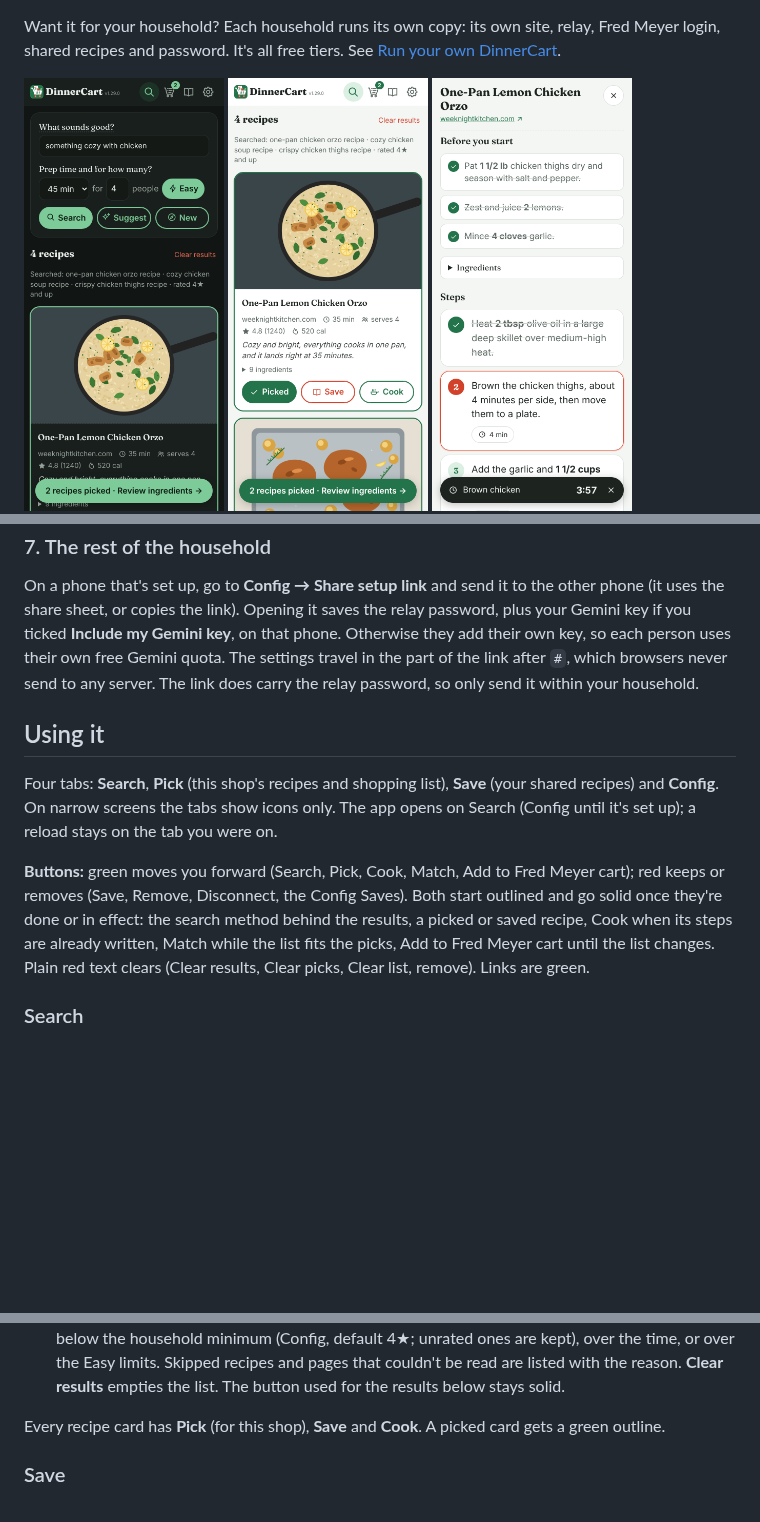
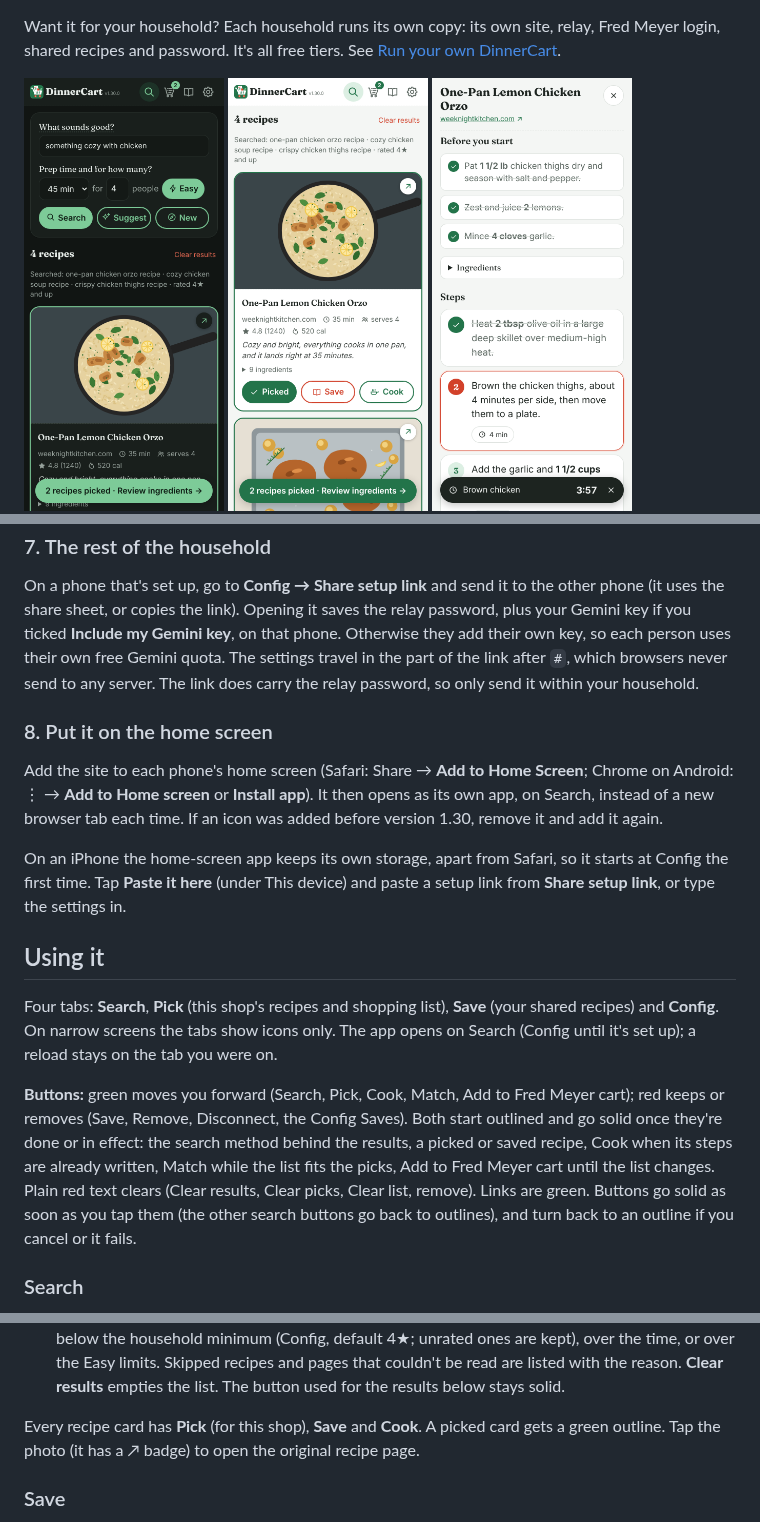
Before and after one commit to jarretmorton/DinnerCart, a Markdown page: README.md, 3 parts joined by grey strips. GitHub-like rendering; pictures changed too: docs/screenshots/pick.png, docs/screenshots/search-night.png, docs/screenshots/search.png; blank space fills up the shorter version.

```diff
--- a/README.md
+++ b/README.md
@@ -175,6 +175,17 @@ uses their own free Gemini quota. The settings travel in the part of the
 link after `#`, which browsers never send to any server. The link does carry
 the relay password, so only send it within your household.
 
+### 8. Put it on the home screen
+
+Add the site to each phone's home screen (Safari: Share → **Add to Home
+Screen**; Chrome on Android: ⋮ → **Add to Home screen** or **Install app**).
+It then opens as its own app, on Search, instead of a new browser tab each
+time. If an icon was added before version 1.30, remove it and add it again.
+
+On an iPhone the home-screen app keeps its own storage, apart from Safari, so
+it starts at Config the first time. Tap **Paste it here** (under This device)
+and paste a setup link from **Share setup link**, or type the settings in.
+
 ## Using it
 
 Four tabs: **Search**, **Pick** (this shop's recipes and shopping list),
@@ -188,7 +199,9 @@ Saves). Both start outlined and go solid once they're done or in effect: the
 search method behind the results, a picked or saved recipe, Cook when its
 steps are already written, Match while the list fits the picks, Add to Fred
 Meyer cart until the list changes. Plain red text clears (Clear results,
-Clear picks, Clear list, remove). Links are green.
+Clear picks, Clear list, remove). Links are green. Buttons go solid as soon
+as you tap them (the other search buttons go back to outlines), and turn back
+to an outline if you cancel or it fails.
 
 ### Search
 
@@ -217,7 +230,8 @@ Clear picks, Clear list, remove). Links are green.
   stays solid.
 
 Every recipe card has **Pick** (for this shop), **Save** and **Cook**. A
-picked card gets a green outline.
+picked card gets a green outline. Tap the photo (it has a ↗ badge) to open
+the original recipe page.
 
 ### Save
 
```
Also changed, not shown: CLAUDE.md (+5 -3 lines), web/icon-192.png (added), web/icon-512.png (added), 6 other files.
